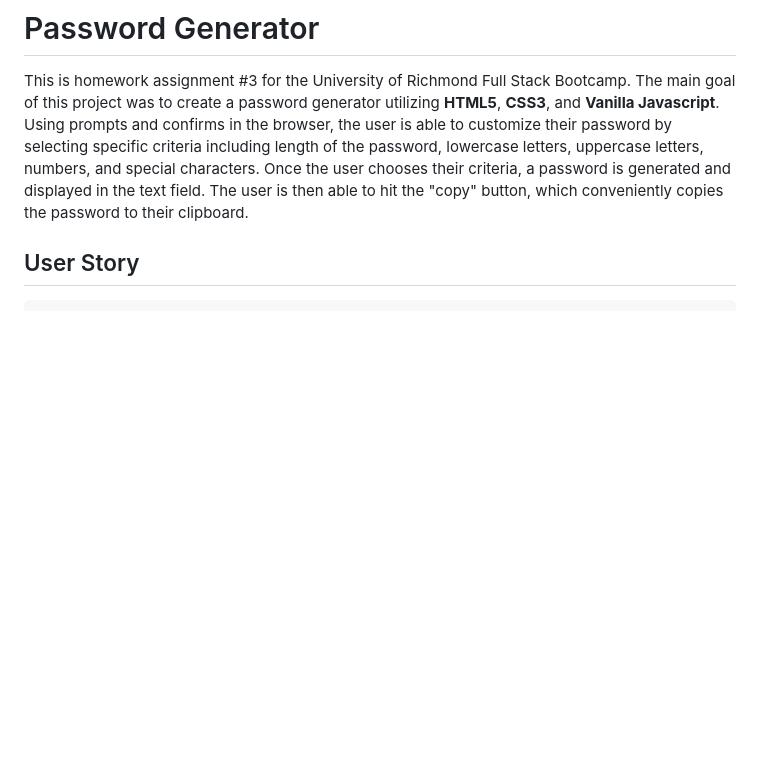
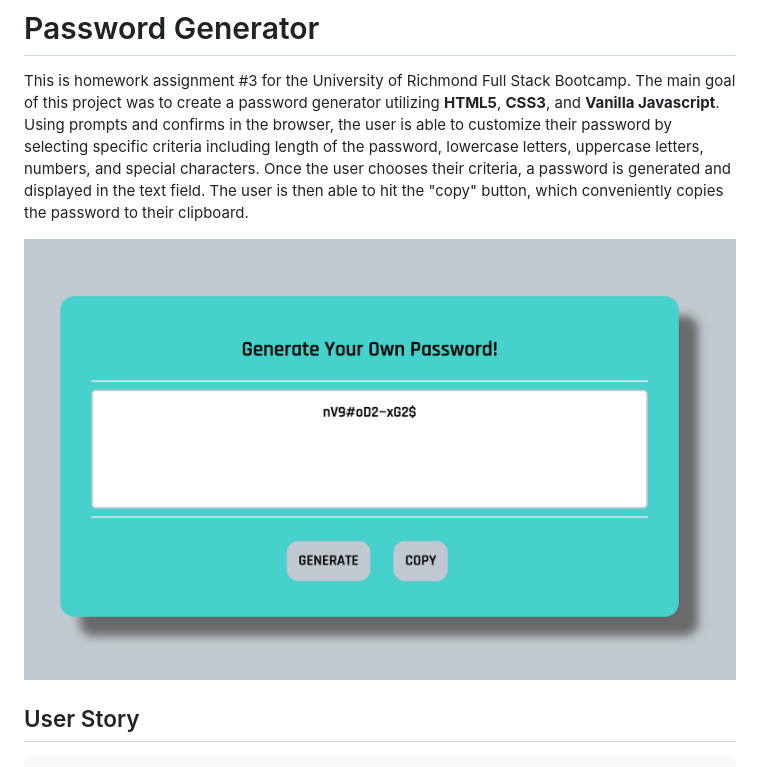
Before and after one commit to twkirkpatrick/Password-Generator, a Markdown page: README.md, the part around the change. Drawn GitHub-style; pictures changed too: images/pwgen2.jpg (added); blank space fills up the shorter version.

Commit message:
added screenshot to README

```diff
--- a/README.md
+++ b/README.md
@@ -1,5 +1,7 @@
 # Password Generator
 This is homework assignment #3 for the University of Richmond Full Stack Bootcamp.  The main goal of this project was to create a password generator utilizing **HTML5**, **CSS3**, and **Vanilla Javascript**.  Using prompts and confirms in the browser, the user is able to customize their password by selecting specific criteria including length of the password, lowercase letters, uppercase letters, numbers, and special characters.  Once the user chooses their criteria, a password is generated and displayed in the text field.  The user is then able to hit the "copy" button, which conveniently copies the password to their clipboard.
+
+<img src="images/pwgen2.jpg" alt="password generator screenshot">
 
 ## User Story
 
```
